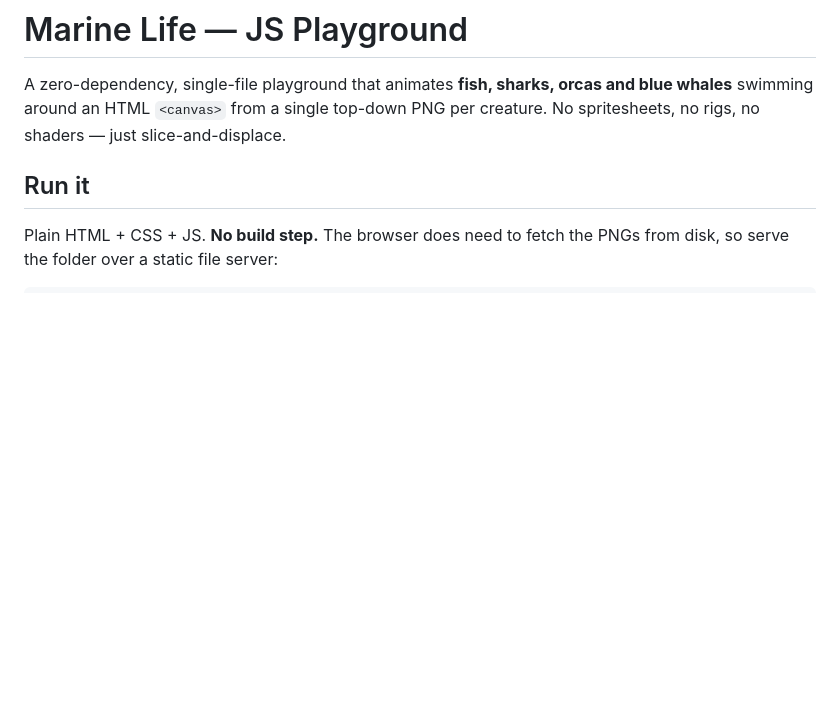
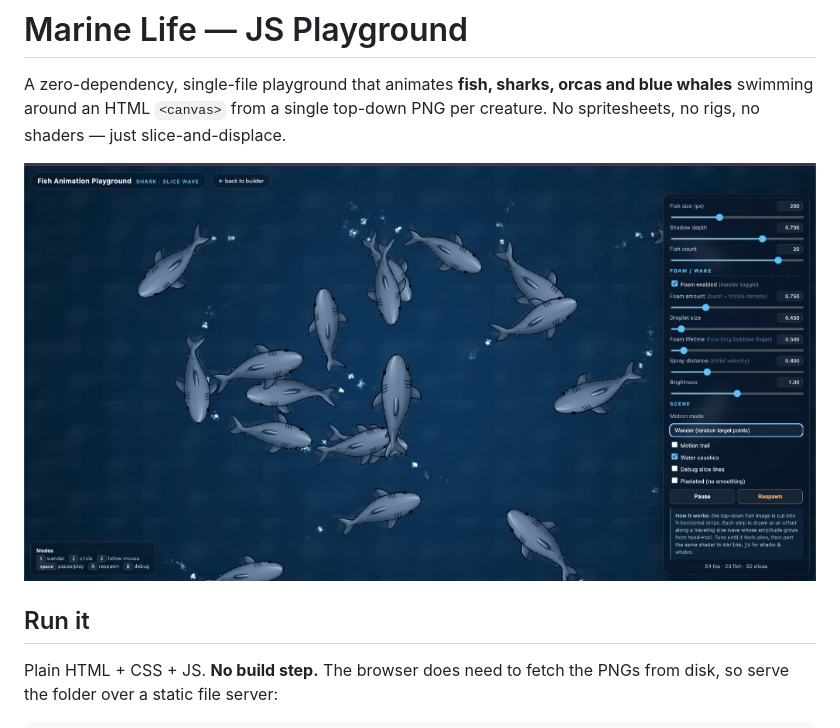
Before and after one commit to boona13/marine-life-js, a Markdown page: README.md, the part around the change. Drawn GitHub-style; pictures changed too: docs/preview.png (added); blank space fills up the shorter version.

Commit message:
docs: add playground screenshot to README
Drops a preview PNG at docs/preview.png and embeds it near the top of
the README so the repo's landing page shows what the demo actually
looks like — a school of 20 sharks wandering with foam wakes and water
caustics. Mirrors the screenshot setup in crowds-system-js.

Co-authored-by: Cursor <cursoragent@cursor.com>

```diff
--- a/README.md
+++ b/README.md
@@ -3,6 +3,8 @@
 A zero-dependency, single-file playground that animates **fish, sharks, orcas
 and blue whales** swimming around an HTML `<canvas>` from a single top-down
 PNG per creature. No spritesheets, no rigs, no shaders — just slice-and-displace.
+
+![Marine Life playground — a school of 20 sharks wandering with foam wakes and water caustics](docs/preview.png)
 
 ## Run it
 
```
